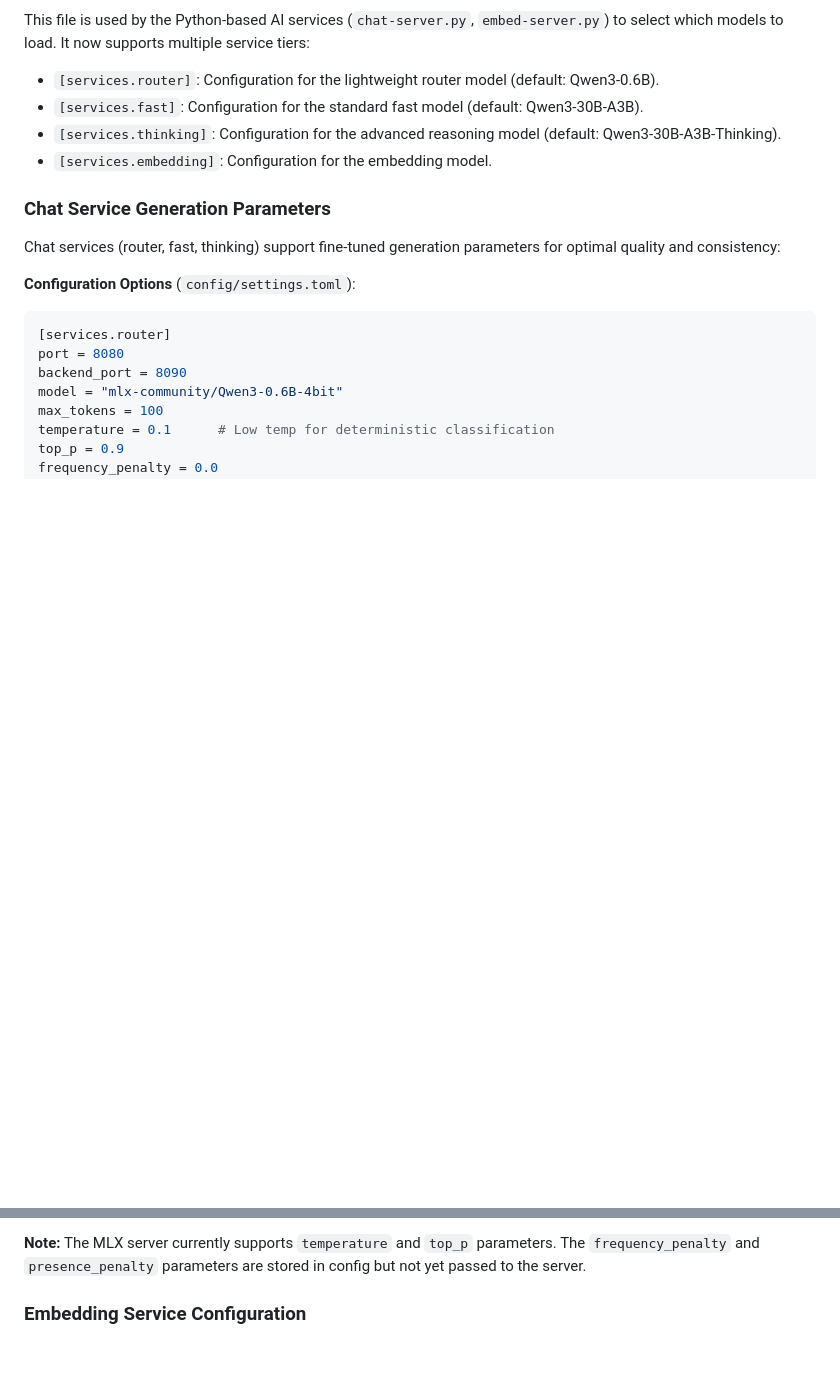
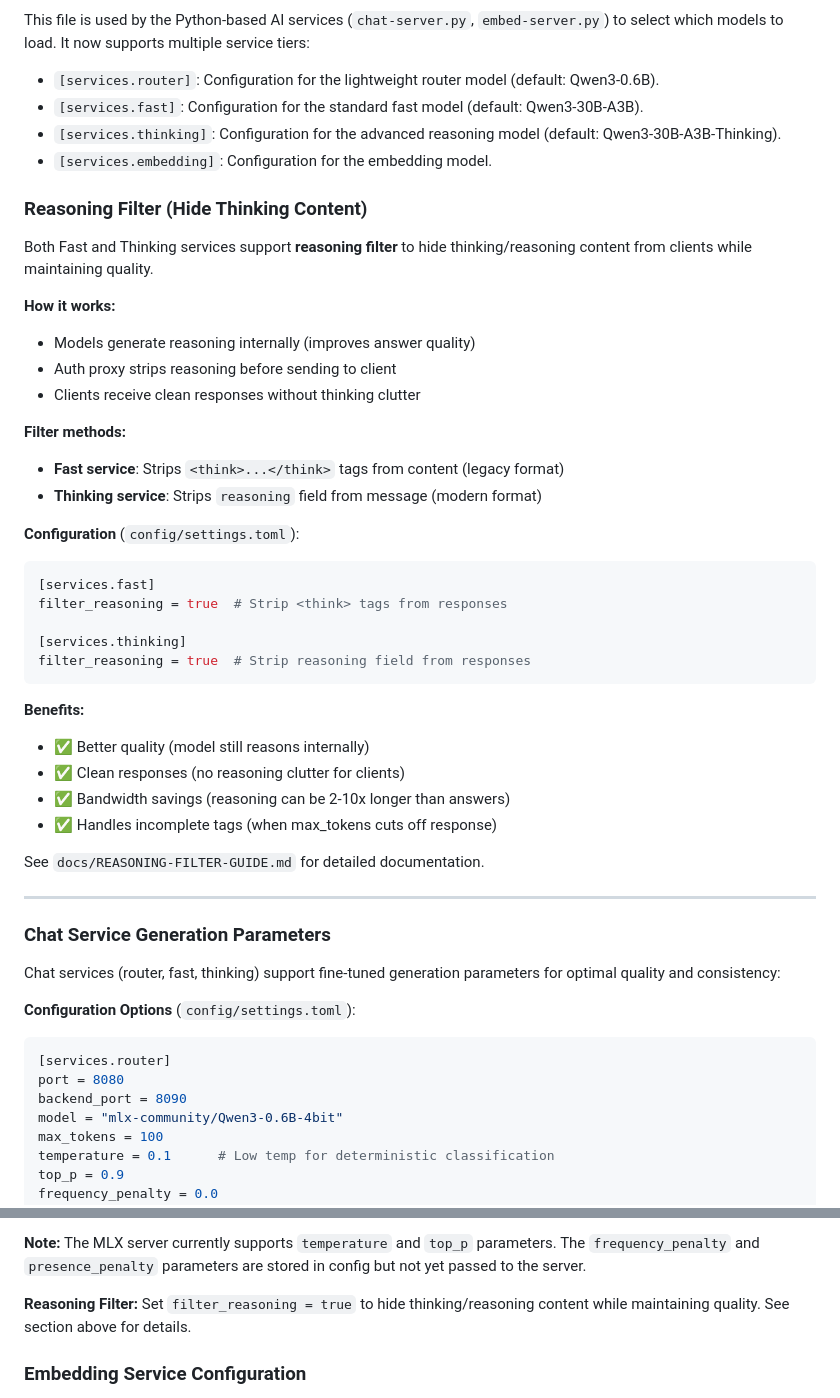
Before and after one commit to JussaMouse/mlx-box, a Markdown page: README.md, 2 parts joined by grey strips. GitHub-like rendering; blank space fills up the shorter version.

Commit message:
docs: Add reasoning filter documentation to README
- Document how reasoning filter works
- Explain benefits and configuration
- Note differences between Fast (tags) and Thinking (field)
- Link to detailed guide in docs/

Co-Authored-By: Claude Sonnet 4.5 <noreply@anthropic.com>

````diff
--- a/README.md
+++ b/README.md
@@ -203,6 +203,39 @@ This file is used by the Python-based AI services (`chat-server.py`, `embed-serv
 -   `[services.thinking]`: Configuration for the advanced reasoning model (default: Qwen3-30B-A3B-Thinking).
 -   `[services.embedding]`: Configuration for the embedding model.
 
+### Reasoning Filter (Hide Thinking Content)
+
+Both Fast and Thinking services support **reasoning filter** to hide thinking/reasoning content from clients while maintaining quality.
+
+**How it works:**
+- Models generate reasoning internally (improves answer quality)
+- Auth proxy strips reasoning before sending to client
+- Clients receive clean responses without thinking clutter
+
+**Filter methods:**
+- **Fast service**: Strips `<think>...</think>` tags from content (legacy format)
+- **Thinking service**: Strips `reasoning` field from message (modern format)
+
+**Configuration** (`config/settings.toml`):
+
+```toml
+[services.fast]
+filter_reasoning = true  # Strip <think> tags from responses
+
+[services.thinking]
+filter_reasoning = true  # Strip reasoning field from responses
+```
+
+**Benefits:**
+- ✅ Better quality (model still reasons internally)
+- ✅ Clean responses (no reasoning clutter for clients)
+- ✅ Bandwidth savings (reasoning can be 2-10x longer than answers)
+- ✅ Handles incomplete tags (when max_tokens cuts off response)
+
+See `docs/REASONING-FILTER-GUIDE.md` for detailed documentation.
+
+---
+
 ### Chat Service Generation Parameters
 
 Chat services (router, fast, thinking) support fine-tuned generation parameters for optimal quality and consistency:
@@ -255,6 +288,8 @@ frequency_penalty = 0.0
 - `thinking_budget`: Additional tokens for chain-of-thought reasoning (thinking tier only)
 
 **Note:** The MLX server currently supports `temperature` and `top_p` parameters. The `frequency_penalty` and `presence_penalty` parameters are stored in config but not yet passed to the server.
+
+**Reasoning Filter:** Set `filter_reasoning = true` to hide thinking/reasoning content while maintaining quality. See section above for details.
 
 ### Embedding Service Configuration
 
````
